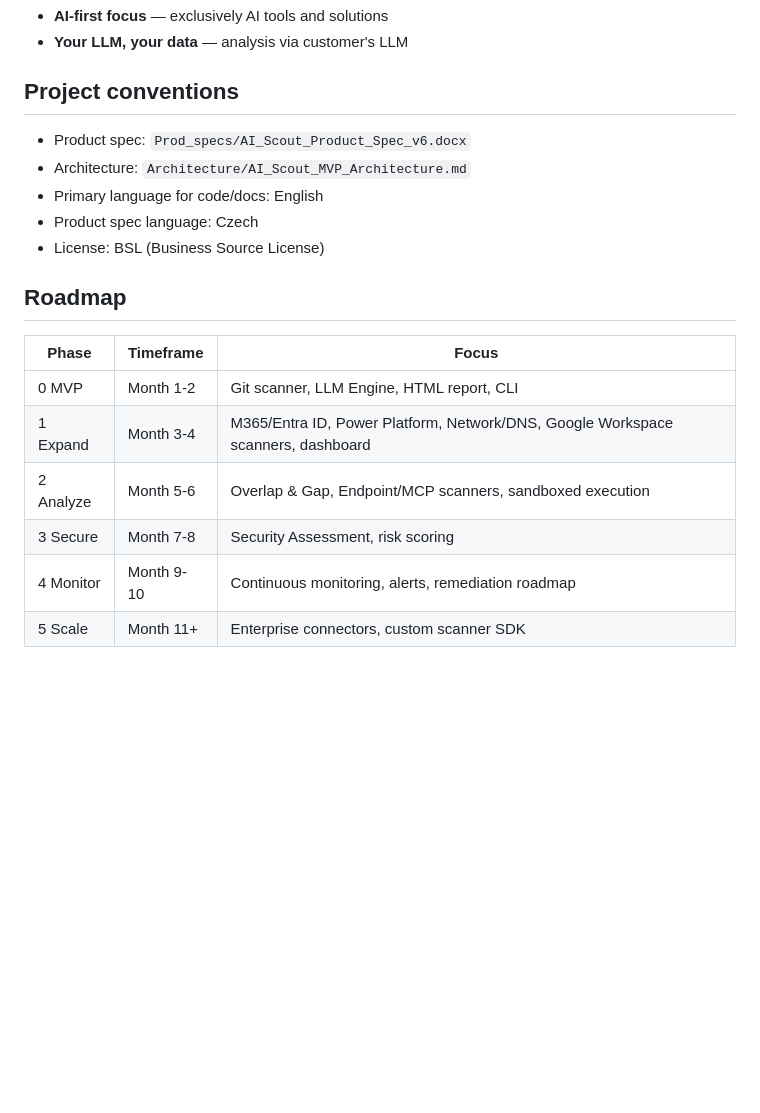
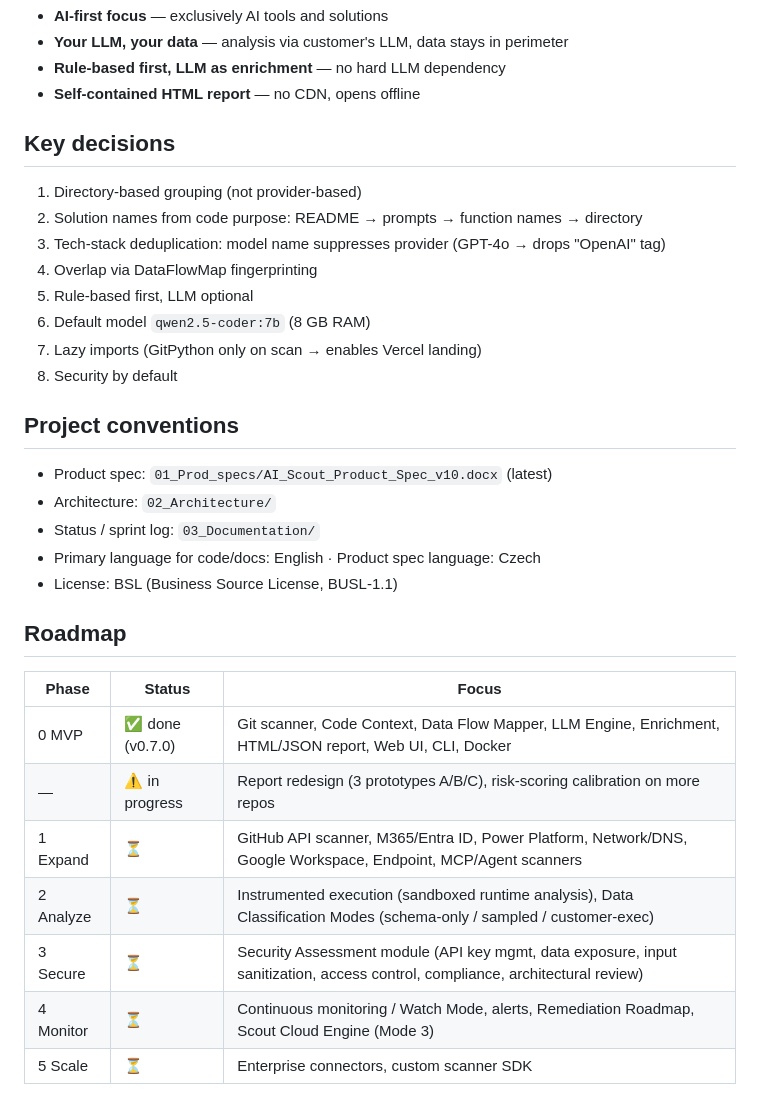
Before and after one commit to tomasb01/AI_Scout, a Markdown page: CLAUDE.md, the part around one of its changes. GitHub-like rendering; blank space fills up the shorter version.

```diff
--- a/CLAUDE.md
+++ b/CLAUDE.md
@@ -117,21 +154,35 @@ All in `aiscout/models/assets.py` using Pydantic.
 - **AI-first focus** — exclusively AI tools and solutions
-- **Your LLM, your data** — analysis via customer's LLM
+- **Your LLM, your data** — analysis via customer's LLM, data stays in perimeter
+- **Rule-based first, LLM as enrichment** — no hard LLM dependency
+- **Self-contained HTML report** — no CDN, opens offline
+
+## Key decisions
+
+1. Directory-based grouping (not provider-based)
+2. Solution names from code purpose: README → prompts → function names → directory
+3. Tech-stack deduplication: model name suppresses provider (GPT-4o → drops "OpenAI" tag)
+4. Overlap via DataFlowMap fingerprinting
+5. Rule-based first, LLM optional
+6. Default model `qwen2.5-coder:7b` (8 GB RAM)
+7. Lazy imports (GitPython only on scan → enables Vercel landing)
+8. Security by default
 
 ## Project conventions
 
-- Product spec: `Prod_specs/AI_Scout_Product_Spec_v6.docx`
-- Architecture: `Architecture/AI_Scout_MVP_Architecture.md`
-- Primary language for code/docs: English
-- Product spec language: Czech
-- License: BSL (Business Source License)
+- Product spec: `01_Prod_specs/AI_Scout_Product_Spec_v10.docx` (latest)
+- Architecture: `02_Architecture/`
+- Status / sprint log: `03_Documentation/`
+- Primary language for code/docs: English · Product spec language: Czech
+- License: BSL (Business Source License, BUSL-1.1)
 
 ## Roadmap
 
-| Phase | Timeframe | Focus |
-|-------|-----------|-------|
-| 0 MVP | Month 1-2 | Git scanner, LLM Engine, HTML report, CLI |
-| 1 Expand | Month 3-4 | M365/Entra ID, Power Platform, Network/DNS, Google Workspace scanners, dashboard |
-| 2 Analyze | Month 5-6 | Overlap & Gap, Endpoint/MCP scanners, sandboxed execution |
-| 3 Secure | Month 7-8 | Security Assessment, risk scoring |
-| 4 Monitor | Month 9-10 | Continuous monitoring, alerts, remediation roadmap |
-| 5 Scale | Month 11+ | Enterprise connectors, custom scanner SDK |
+| Phase | Status | Focus |
+|-------|--------|-------|
+| 0 MVP | ✅ done (v0.7.0) | Git scanner, Code Context, Data Flow Mapper, LLM Engine, Enrichment, HTML/JSON report, Web UI, CLI, Docker |
+| — | ⚠️ in progress | Report redesign (3 prototypes A/B/C), risk-scoring calibration on more repos |
+| 1 Expand | ⏳ | GitHub API scanner, M365/Entra ID, Power Platform, Network/DNS, Google Workspace, Endpoint, MCP/Agent scanners |
+| 2 Analyze | ⏳ | Instrumented execution (sandboxed runtime analysis), Data Classification Modes (schema-only / sampled / customer-exec) |
+| 3 Secure | ⏳ | Security Assessment module (API key mgmt, data exposure, input sanitization, access control, compliance, architectural review) |
+| 4 Monitor | ⏳ | Continuous monitoring / Watch Mode, alerts, Remediation Roadmap, Scout Cloud Engine (Mode 3) |
+| 5 Scale | ⏳ | Enterprise connectors, custom scanner SDK |
```
Also changed, not shown: other parts of CLAUDE.md (+97 -60 lines).
